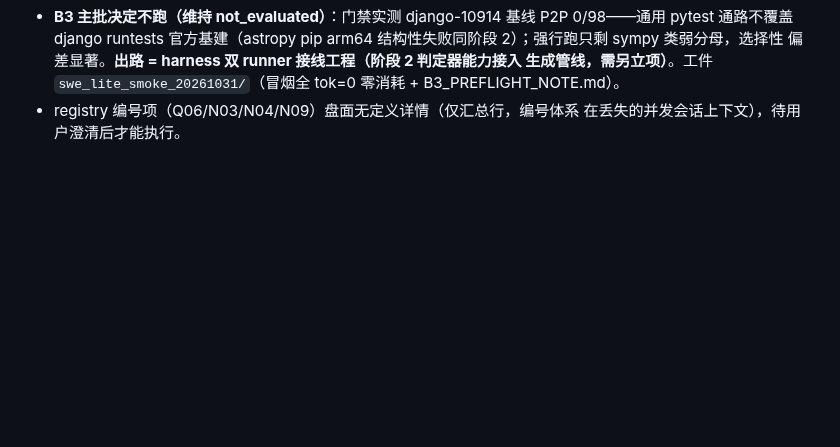
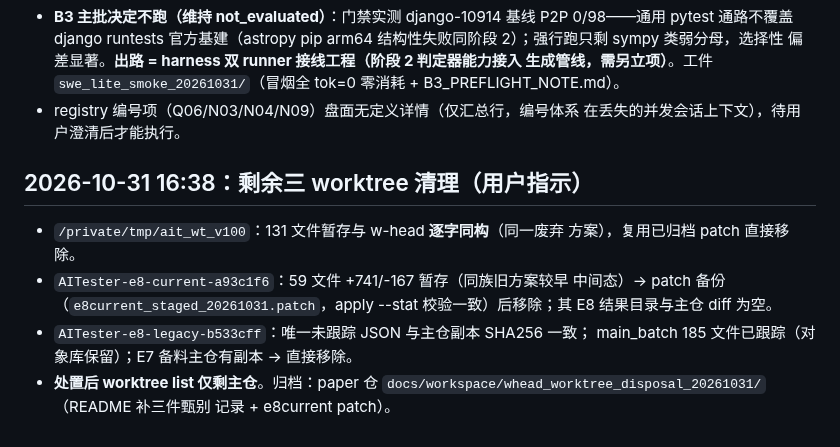
Before and after one commit to 1956178912/AITester, a Markdown page: docs/checkpoints/e8-2x2-batch-20261028.md, the part around the change. Drawn GitHub-style; blank space fills up the shorter version.

Commit message:
docs(checkpoint): 三 worktree 清理登记——v100 同构/e8-current patch 备份/e8-legacy 哈希一致，worktree list 收敛至主仓

```diff
--- a/docs/checkpoints/e8-2x2-batch-20261028.md
+++ b/docs/checkpoints/e8-2x2-batch-20261028.md
@@ -216,3 +216,16 @@
   tok=0 零消耗 + B3_PREFLIGHT_NOTE.md）。
 - registry 编号项（Q06/N03/N04/N09）盘面无定义详情（仅汇总行，编号体系
   在丢失的并发会话上下文），待用户澄清后才能执行。
+
+## 2026-10-31 16:38：剩余三 worktree 清理（用户指示）
+
+- `/private/tmp/ait_wt_v100`：131 文件暂存与 w-head **逐字同构**（同一废弃
+  方案），复用已归档 patch 直接移除。
+- `AITester-e8-current-a93c1f6`：59 文件 +741/-167 暂存（同族旧方案较早
+  中间态）→ patch 备份（`e8current_staged_20261031.patch`，apply --stat
+  校验一致）后移除；其 E8 结果目录与主仓 diff 为空。
+- `AITester-e8-legacy-b533cff`：唯一未跟踪 JSON 与主仓副本 SHA256 一致；
+  main_batch 185 文件已跟踪（对象库保留）；E7 备料主仓有副本 → 直接移除。
+- **处置后 worktree list 仅剩主仓**。归档：paper 仓
+  `docs/workspace/whead_worktree_disposal_20261031/`（README 补三件甄别
+  记录 + e8current patch）。
```
